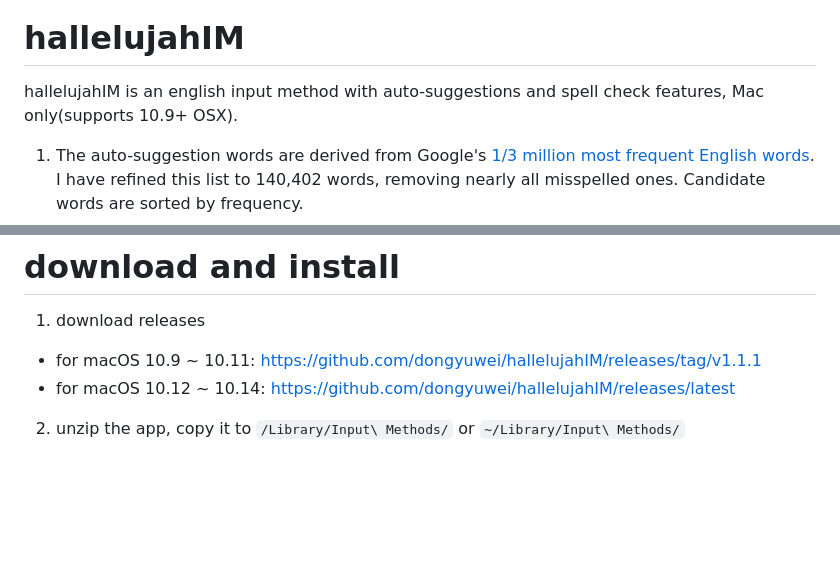
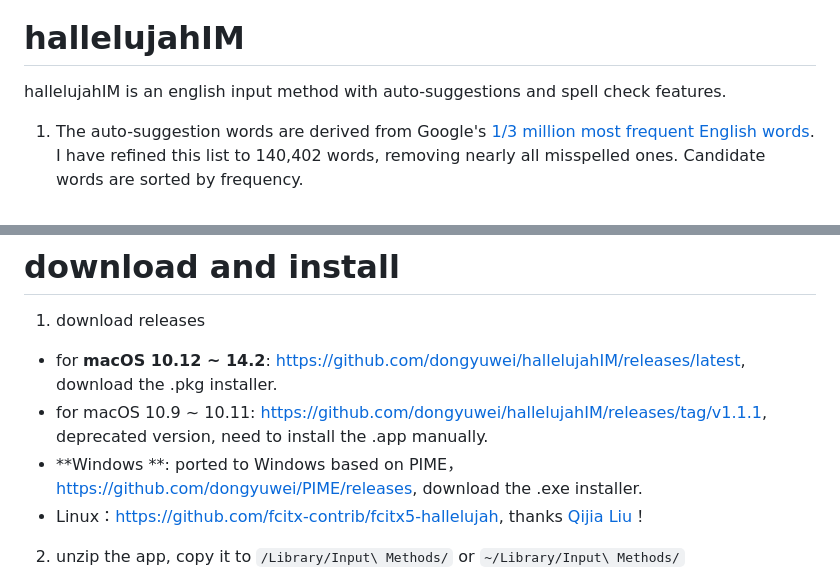
Before and after one commit to dongyuwei/hallelujahIM, a Markdown page: README-En.md, 2 parts joined by grey strips. Drawn GitHub-style; blank space fills up the shorter version.

Commit message:
add windows and Linux release  links.

```diff
--- a/README-En.md
+++ b/README-En.md
@@ -4,7 +4,7 @@
 
 # hallelujahIM
 
-hallelujahIM is an english input method with auto-suggestions and spell check features, Mac only(supports 10.9+ OSX).
+hallelujahIM is an english input method with auto-suggestions and spell check features.
 
 1. The auto-suggestion words are derived from Google's [1/3 million most frequent English words](http://norvig.com/ngrams/count_1w.txt). I have refined this list to 140,402 words, removing nearly all misspelled ones. Candidate words are sorted by frequency.
 2. HallelujahIM also functions as a Spell-Checker: when you input an incorrect word, it will suggest the right alternatives.
@@ -18,8 +18,10 @@ hallelujahIM is an english input method with auto-suggestions and spell check fe
 
 1. download releases
 
-- for macOS 10.9 ~ 10.11: https://github.com/dongyuwei/hallelujahIM/releases/tag/v1.1.1
-- for macOS 10.12 ~ 10.14: https://github.com/dongyuwei/hallelujahIM/releases/latest
+- for **macOS 10.12 ~ 14.2**: https://github.com/dongyuwei/hallelujahIM/releases/latest, download the .pkg installer.
+- for macOS 10.9 ~ 10.11: https://github.com/dongyuwei/hallelujahIM/releases/tag/v1.1.1, deprecated version, need to install the .app manually.
+- **Windows **: ported to Windows based on PIME，https://github.com/dongyuwei/PIME/releases, download the .exe installer.
+- Linux：https://github.com/fcitx-contrib/fcitx5-hallelujah, thanks [Qijia Liu](https://github.com/eagleoflqj)！
 
 2. unzip the app, copy it to `/Library/Input\ Methods/` or `~/Library/Input\ Methods/`
 3. go to `System Preferences` --> `Input Sources` --> click the + --> select English --> select hallelujah
```
